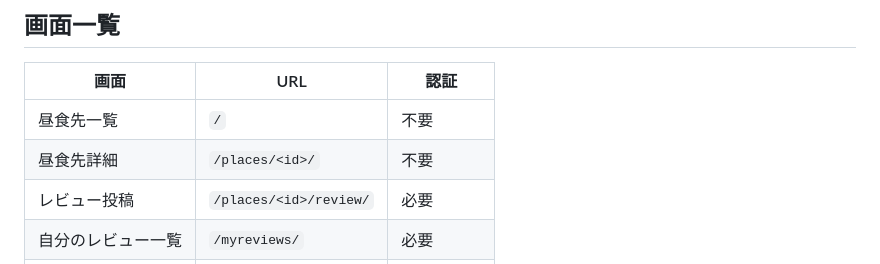
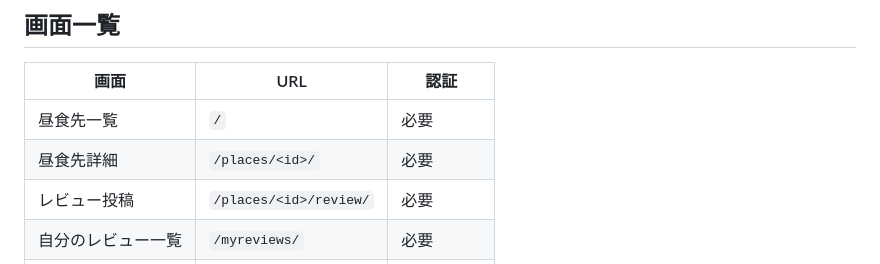
Before and after one commit to kolinz/django-graphql-tutorial, a Markdown page: README.md, the part around the change. GitHub-like rendering.

```diff
--- a/README.md
+++ b/README.md
@@ -39,8 +39,8 @@ Django + Strawberry（strawberry-graphql-django）を使い、GraphQLを動か
 
 | 画面 | URL | 認証 |
 |------|-----|------|
-| 昼食先一覧 | `/` | 不要 |
-| 昼食先詳細 | `/places/<id>/` | 不要 |
+| 昼食先一覧 | `/` | 必要 |
+| 昼食先詳細 | `/places/<id>/` | 必要 |
 | レビュー投稿 | `/places/<id>/review/` | 必要 |
 | 自分のレビュー一覧 | `/myreviews/` | 必要 |
 | 昼食先登録 | `/places/new/` | 必要 |
```
